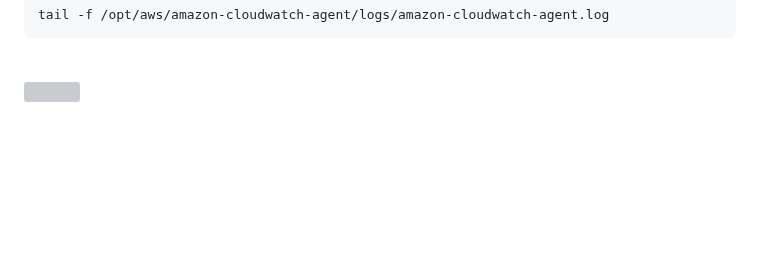
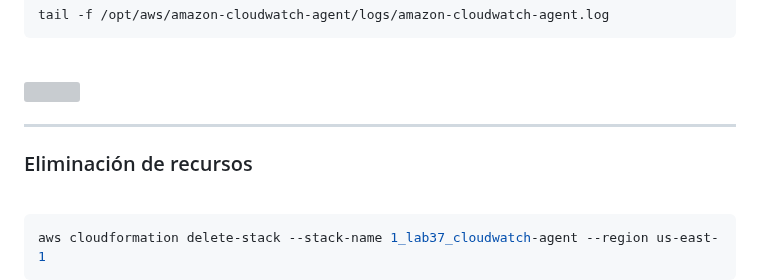
Before and after one commit to jbarreto7991/aws-solutionsarchitectassociate, a Markdown page: Lab-37/README-Lab37.md, the part around the change. Rendered like a GitHub page; blank space fills up the shorter version; grey boxes are pictures that could not be loaded.

Commit message:
Update Lab-37

````diff
--- a/Lab-37/README-Lab37.md
+++ b/Lab-37/README-Lab37.md
@@ -379,3 +379,13 @@ tail -f /opt/aws/amazon-cloudwatch-agent/logs/amazon-cloudwatch-agent.log
 <img src="images/Lab37_21.jpg">
 
 <br>
+
+---
+
+### Eliminación de recursos
+
+<br>
+
+```bash
+aws cloudformation delete-stack --stack-name 1_lab37_cloudwatch-agent --region us-east-1
+```
````
